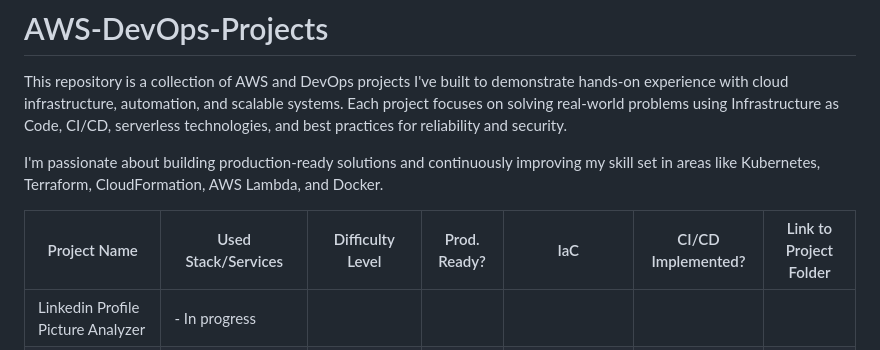
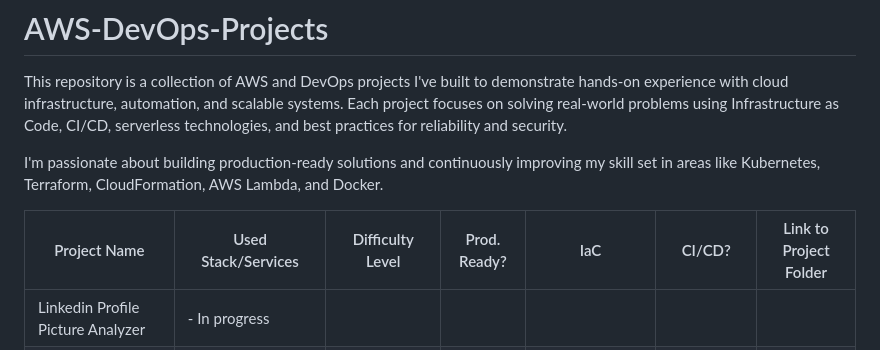
Before and after one commit to shahinam2/AWS-DevOps-Projects, a Markdown page: README.md, the part around the change. Drawn GitHub-style.

Commit message:
Fix: update README

```diff
--- a/README.md
+++ b/README.md
@@ -4,7 +4,7 @@ This repository is a collection of AWS and DevOps projects I've built to demonst
 
 I'm passionate about building production-ready solutions and continuously improving my skill set in areas like Kubernetes, Terraform, CloudFormation, AWS Lambda, and Docker.
 
-| Project Name                           | Used Stack/Services                                                                                                                                               | Difficulty Level   | Prod. Ready?        | IaC                                   | CI/CD Implemented?                | Link to Project Folder                                                                                                             |
+| Project Name                           | Used Stack/Services                                                                                                                                               | Difficulty Level   | Prod. Ready?        | IaC                                   | CI/CD?                            | Link to Project Folder                                                                                                             |
 |----------------------------------------|-------------------------------------------------------------------------------------------------------------------------------------------------------------------|--------------------|---------------------|---------------------------------------|-----------------------------------|------------------------------------------------------------------------------------------------------------------------------------|
 | Linkedin Profile Picture Analyzer      | - In progress                                                                                                                                                     |                    |                     |                                       |                                   |                                                                                                                                    |
 | Disposable NAT Gateway                 | - EventBridge<br> - Lambda<br> - Nat Gateway                                                                                                                      | Intermediate       | No                  | Cloudformation                        | No - Not Needed                   | <a href="https://github.com/shahinam2/AWS-DevOps-Projects/tree/main/06_Disposable_NAT_Gateway">Go To Project</a>                   |
```
